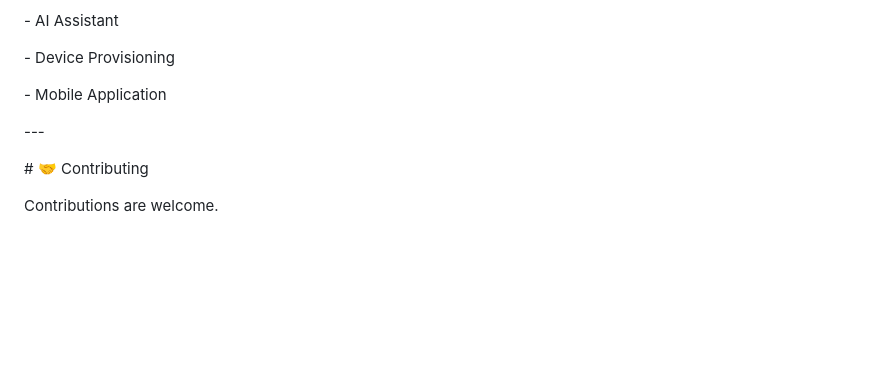
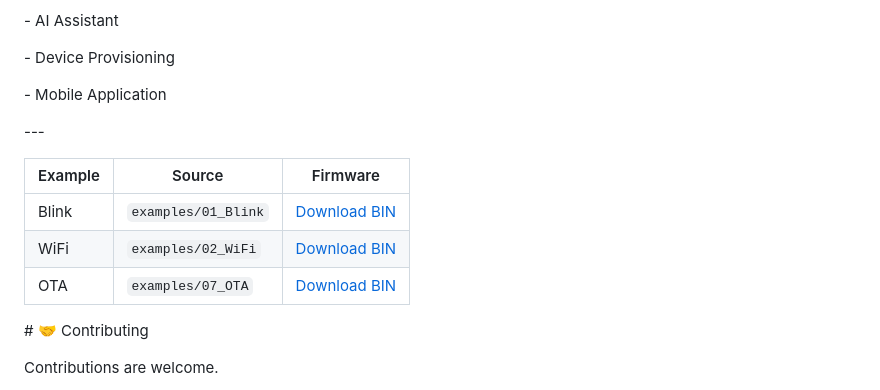
Before and after one commit to gmostofabd/OpenIoT, a Markdown page: README.md, the part around the change. Rendered like a GitHub page; blank space fills up the shorter version.

```diff
--- a/README.md
+++ b/README.md
@@ -571,6 +571,18 @@ examples/
 
 
 
+| Example | Source              | Firmware                                                            |
+| ------- | ------------------- | ------------------------------------------------------------------- |
+| Blink   | `examples/01_Blink` | [Download BIN](examples/01_Blink/firmware/OpenIoT_Blink_v1.0.0.bin) |
+| WiFi    | `examples/02_WiFi`  | [Download BIN](examples/02_WiFi/firmware/OpenIoT_WiFi_v1.0.0.bin)   |
+| OTA     | `examples/07_OTA`   | [Download BIN](examples/07_OTA/firmware/OpenIoT_OTA_v1.0.0.bin)     |
+
+
+
+
+
+
+
 \# 🤝 Contributing
 
 
```
